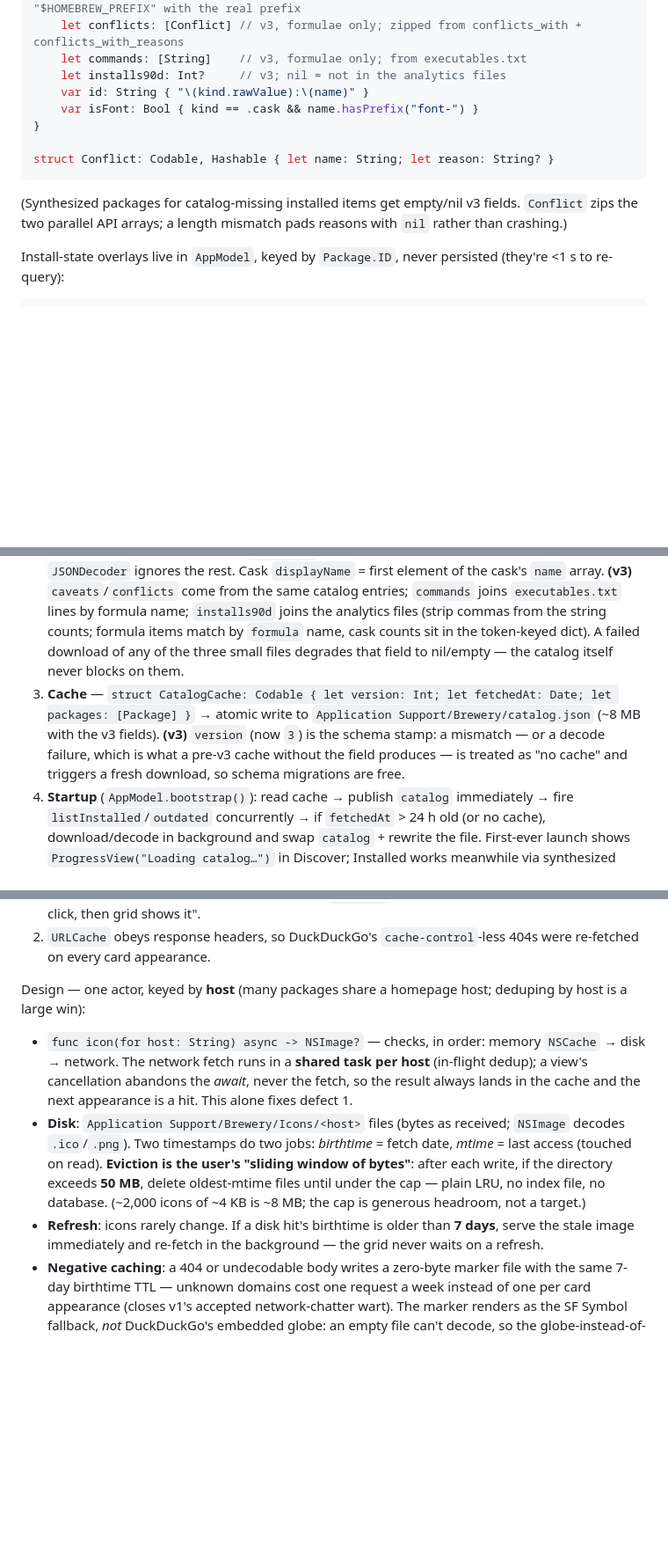
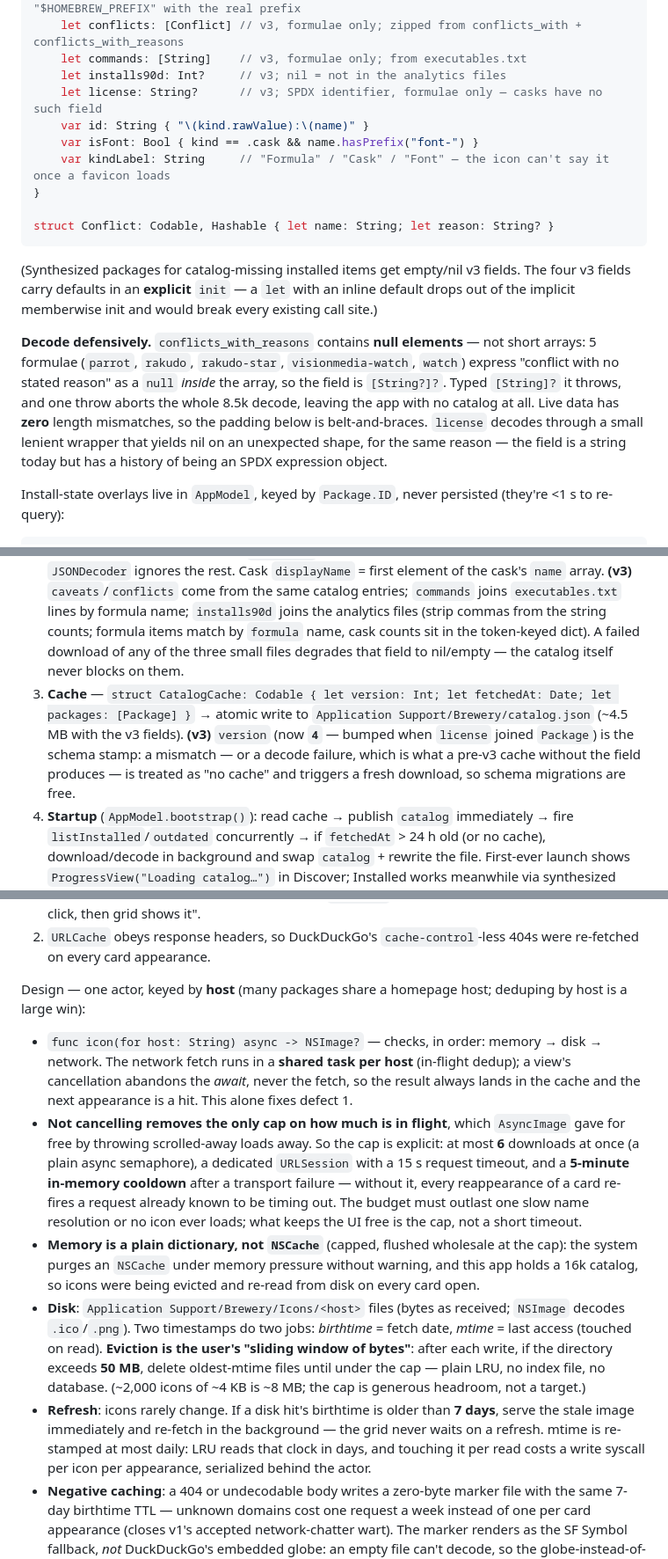
Before and after one commit to metafates/Brewery, a Markdown page: ARCHITECTURE.md, 3 parts joined by grey strips. Shown at 88% size. Drawn GitHub-style; blank space fills up the shorter version.

````diff
--- a/ARCHITECTURE.md
+++ b/ARCHITECTURE.md
@@ -110,14 +110,18 @@ struct Package: Codable, Identifiable, Hashable {
     let conflicts: [Conflict] // v3, formulae only; zipped from conflicts_with + conflicts_with_reasons
     let commands: [String]    // v3, formulae only; from executables.txt
     let installs90d: Int?     // v3; nil = not in the analytics files
+    let license: String?      // v3; SPDX identifier, formulae only — casks have no such field
     var id: String { "\(kind.rawValue):\(name)" }
     var isFont: Bool { kind == .cask && name.hasPrefix("font-") }
+    var kindLabel: String     // "Formula" / "Cask" / "Font" — the icon can't say it once a favicon loads
 }
 
 struct Conflict: Codable, Hashable { let name: String; let reason: String? }
 ```
 
-(Synthesized packages for catalog-missing installed items get empty/nil v3 fields. `Conflict` zips the two parallel API arrays; a length mismatch pads reasons with `nil` rather than crashing.)
+(Synthesized packages for catalog-missing installed items get empty/nil v3 fields. The four v3 fields carry defaults in an **explicit** `init` — a `let` with an inline default drops out of the implicit memberwise init and would break every existing call site.)
+
+**Decode defensively.** `conflicts_with_reasons` contains **null elements** — not short arrays: 5 formulae (`parrot`, `rakudo`, `rakudo-star`, `visionmedia-watch`, `watch`) express "conflict with no stated reason" as a `null` *inside* the array, so the field is `[String?]?`. Typed `[String]?` it throws, and one throw aborts the whole 8.5k decode, leaving the app with no catalog at all. Live data has **zero** length mismatches, so the padding below is belt-and-braces. `license` decodes through a small lenient wrapper that yields nil on an unexpected shape, for the same reason — the field is a string today but has a history of being an SPDX expression object.
 
 Install-state overlays live in `AppModel`, keyed by `Package.ID`, never persisted (they're <1 s to re-query):
 
@@ -231,7 +235,7 @@ private func pump()   // if nothing running: run first queued op; on finish, ref
 
 1. **Download** — `async let` all five files via `URLSession.shared`: `formula.json` + `cask.json` (~48 MB raw; decode peaks at a few × that), plus **(v3)** `internal/executables.txt` (~350 KB), `analytics/install/90d.json` (~2.4 MB) and `analytics/cask-install/homebrew-cask/90d.json` (~440 KB). All inside the `@concurrent` entry point, at most once a day — no streaming parser (YAGNI). 90d is the one analytics window we keep: 30d is noisy, 365d is stale, and one number per package is enough for "how popular is this".
 2. **Decode & merge** — throwaway `Decodable` structs declaring only the needed keys; `JSONDecoder` ignores the rest. Cask `displayName` = first element of the cask's `name` array. **(v3)** `caveats`/`conflicts` come from the same catalog entries; `commands` joins `executables.txt` lines by formula name; `installs90d` joins the analytics files (strip commas from the string counts; formula items match by `formula` name, cask counts sit in the token-keyed dict). A failed download of any of the three small files degrades that field to nil/empty — the catalog itself never blocks on them.
-3. **Cache** — `struct CatalogCache: Codable { let version: Int; let fetchedAt: Date; let packages: [Package] }` → atomic write to `Application Support/Brewery/catalog.json` (~8 MB with the v3 fields). **(v3)** `version` (now `3`) is the schema stamp: a mismatch — or a decode failure, which is what a pre-v3 cache without the field produces — is treated as "no cache" and triggers a fresh download, so schema migrations are free.
+3. **Cache** — `struct CatalogCache: Codable { let version: Int; let fetchedAt: Date; let packages: [Package] }` → atomic write to `Application Support/Brewery/catalog.json` (~4.5 MB with the v3 fields). **(v3)** `version` (now **`4`** — bumped when `license` joined `Package`) is the schema stamp: a mismatch — or a decode failure, which is what a pre-v3 cache without the field produces — is treated as "no cache" and triggers a fresh download, so schema migrations are free.
 4. **Startup** (`AppModel.bootstrap()`): read cache → publish `catalog` immediately → fire `listInstalled`/`outdated` concurrently → if `fetchedAt` > 24 h old (or no cache), download/decode in background and swap `catalog` + rewrite the file. First-ever launch shows `ProgressView("Loading catalog…")` in Discover; Installed works meanwhile via synthesized packages.
 
 ## Fuzzy search
@@ -289,9 +295,11 @@ Wiring — no Combine, no search actor:
 
 Design — one actor, keyed by **host** (many packages share a homepage host; deduping by host is a large win):
 
-- `func icon(for host: String) async -> NSImage?` — checks, in order: memory `NSCache` → disk → network. The network fetch runs in a **shared task per host** (in-flight dedup); a view's cancellation abandons the *await*, never the fetch, so the result always lands in the cache and the next appearance is a hit. This alone fixes defect 1.
+- `func icon(for host: String) async -> NSImage?` — checks, in order: memory → disk → network. The network fetch runs in a **shared task per host** (in-flight dedup); a view's cancellation abandons the *await*, never the fetch, so the result always lands in the cache and the next appearance is a hit. This alone fixes defect 1.
+- **Not cancelling removes the only cap on how much is in flight**, which `AsyncImage` gave for free by throwing scrolled-away loads away. So the cap is explicit: at most **6** downloads at once (a plain async semaphore), a dedicated `URLSession` with a 15 s request timeout, and a **5-minute in-memory cooldown** after a transport failure — without it, every reappearance of a card re-fires a request already known to be timing out. The budget must outlast one slow name resolution or no icon ever loads; what keeps the UI free is the cap, not a short timeout.
+- **Memory is a plain dictionary, not `NSCache`** (capped, flushed wholesale at the cap): the system purges an `NSCache` under memory pressure without warning, and this app holds a 16k catalog, so icons were being evicted and re-read from disk on every card open.
 - **Disk**: `Application Support/Brewery/Icons/<host>` files (bytes as received; `NSImage` decodes `.ico`/`.png`). Two timestamps do two jobs: *birthtime* = fetch date, *mtime* = last access (touched on read). **Eviction is the user's "sliding window of bytes"**: after each write, if the directory exceeds **50 MB**, delete oldest-mtime files until under the cap — plain LRU, no index file, no database. (~2,000 icons of ~4 KB is ~8 MB; the cap is generous headroom, not a target.)
-- **Refresh**: icons rarely change. If a disk hit's birthtime is older than **7 days**, serve the stale image immediately and re-fetch in the background — the grid never waits on a refresh.
+- **Refresh**: icons rarely change. If a disk hit's birthtime is older than **7 days**, serve the stale image immediately and re-fetch in the background — the grid never waits on a refresh. mtime is re-stamped at most daily: LRU reads that clock in days, and touching it per read costs a write syscall per icon per appearance, serialized behind the actor.
 - **Negative caching**: a 404 or undecodable body writes a zero-byte marker file with the same 7-day birthtime TTL — unknown domains cost one request a week instead of one per card appearance (closes v1's accepted network-chatter wart). The marker renders as the SF Symbol fallback, *not* DuckDuckGo's embedded globe: an empty file can't decode, so the globe-instead-of-fallback wart closes too, for free.
 - **Fonts (v3)**: `isFont` packages never hit the store at all — foundry favicons are meaningless; they always render the `textformat` SF Symbol.
 - `URLCache.shared` stays at its default size; icons no longer go through it.
````
Also changed, not shown: other parts of ARCHITECTURE.md (+22 -13 lines).
